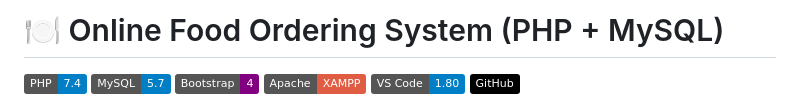
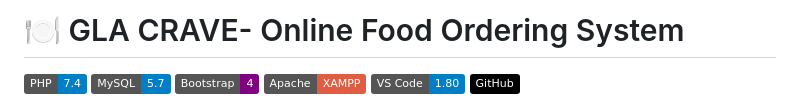
Before and after one commit to dhruv2212mathura/OFOS, a Markdown page: README.md, the part around the change. Rendered like a GitHub page; badges without logos.

```diff
--- a/README.md
+++ b/README.md
@@ -1,4 +1,4 @@
-# 🍽️ Online Food Ordering System (PHP + MySQL)
+# 🍽️ GLA CRAVE- Online Food Ordering System
 
 [![PHP](https://img.shields.io/badge/PHP-7.4-blue?logo=php&logoColor=white)](https://www.php.net/)
 [![MySQL](https://img.shields.io/badge/MySQL-5.7-blue?logo=mysql&logoColor=white)](https://www.mysql.com/)
```
